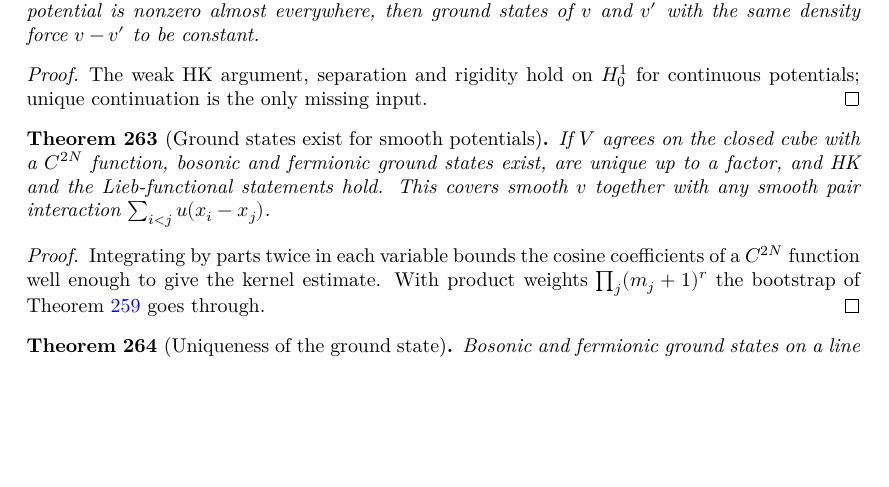
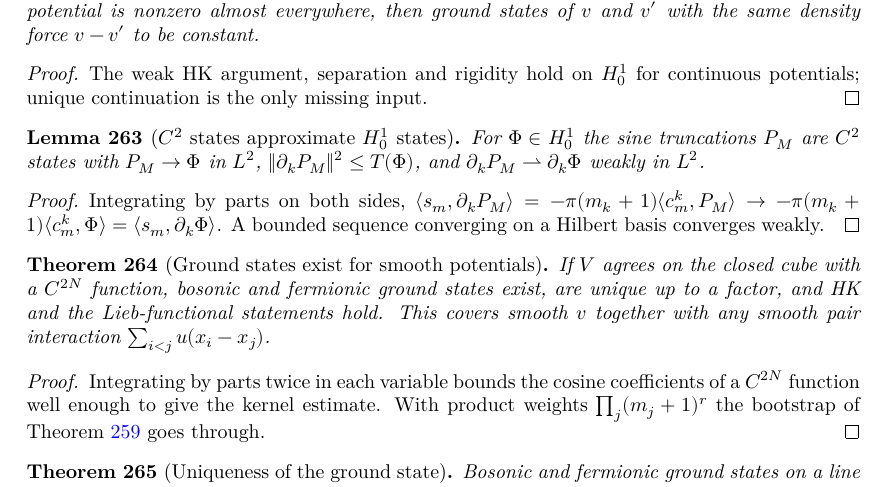
Before and after one commit to hyllios/lean_dft, a LaTeX thesis (blueprint/src/print.tex, which reads blueprint/src/chapters/continuum.tex): part of page 52 of 54, cut so that both start at the same text, the shorter picture padded with empty space. Compiled offline with XeLaTeX.

Commit message:
Line: weak H¹ approximation of H¹₀ states by sine truncations
Co-Authored-By: Claude Opus 5.5 <noreply@anthropic.com>

```diff
--- a/blueprint/src/chapters/continuum.tex
+++ b/blueprint/src/chapters/continuum.tex
@@ -640,6 +640,21 @@ invariant under relabelling, and $V=\sum_k v(x_k)+w$ is the total potential.
   only missing input.
 \end{proof}
 
+\begin{lemma}[$C^2$ states approximate $H^1_0$ states]
+  \label{lem:line_h1_approx}
+  \lean{DFT.Continuum.Line.tendsto_inner_of_basis, DFT.Continuum.Line.tendsto_integral_mul_of_L2, DFT.Continuum.Line.norm_dk_trunc_sq_le, DFT.Continuum.Line.integral_smd_dk, DFT.Continuum.Line.tendsto_trunc_dk}
+  \leanok
+  \uses{thm:line_gs_cont}
+  For $\Phi\in H^1_0$ the sine truncations $P_M$ are $C^2$ states with $P_M\to\Phi$ in $L^2$, $\|\partial_kP_M\|^2\le
+  T(\Phi)$, and $\partial_kP_M\rightharpoonup\partial_k\Phi$ weakly in $L^2$.
+\end{lemma}
+\begin{proof}
+  \leanok
+  Integrating by parts on both sides, $\langle s_m,\partial_kP_M\rangle=-\pi(m_k+1)\langle c^k_m,P_M\rangle\to
+  -\pi(m_k+1)\langle c^k_m,\Phi\rangle=\langle s_m,\partial_k\Phi\rangle$. A bounded sequence converging on a Hilbert
+  basis converges weakly.
+\end{proof}
+
 \begin{theorem}[Ground states exist for smooth potentials]
   \label{thm:line_smooth}
   \lean{DFT.Continuum.Sine.coef_decay, DFT.Continuum.Sine.kernel_of_smooth, DFT.Continuum.Sine.exists_isGS_kernel, DFT.Continuum.Sine.exists_isGS_smooth, DFT.Continuum.Sine.exists_unique_gs_smooth, DFT.Continuum.Sine.hk_line_smooth, DFT.Continuum.Sine.lieb_line_smooth, DFT.Continuum.Sine.hk_line_pair, DFT.Continuum.Sine.lieb_line_pair, DFT.Continuum.Sine.exists_unique_gs_pair, DFT.Continuum.Sine.hk_line_mirror, DFT.Continuum.Sine.lieb_line_mirror}
```
Also changed, not shown: docs/formalization-log.md (+6 -0 lines), 2 other files.
